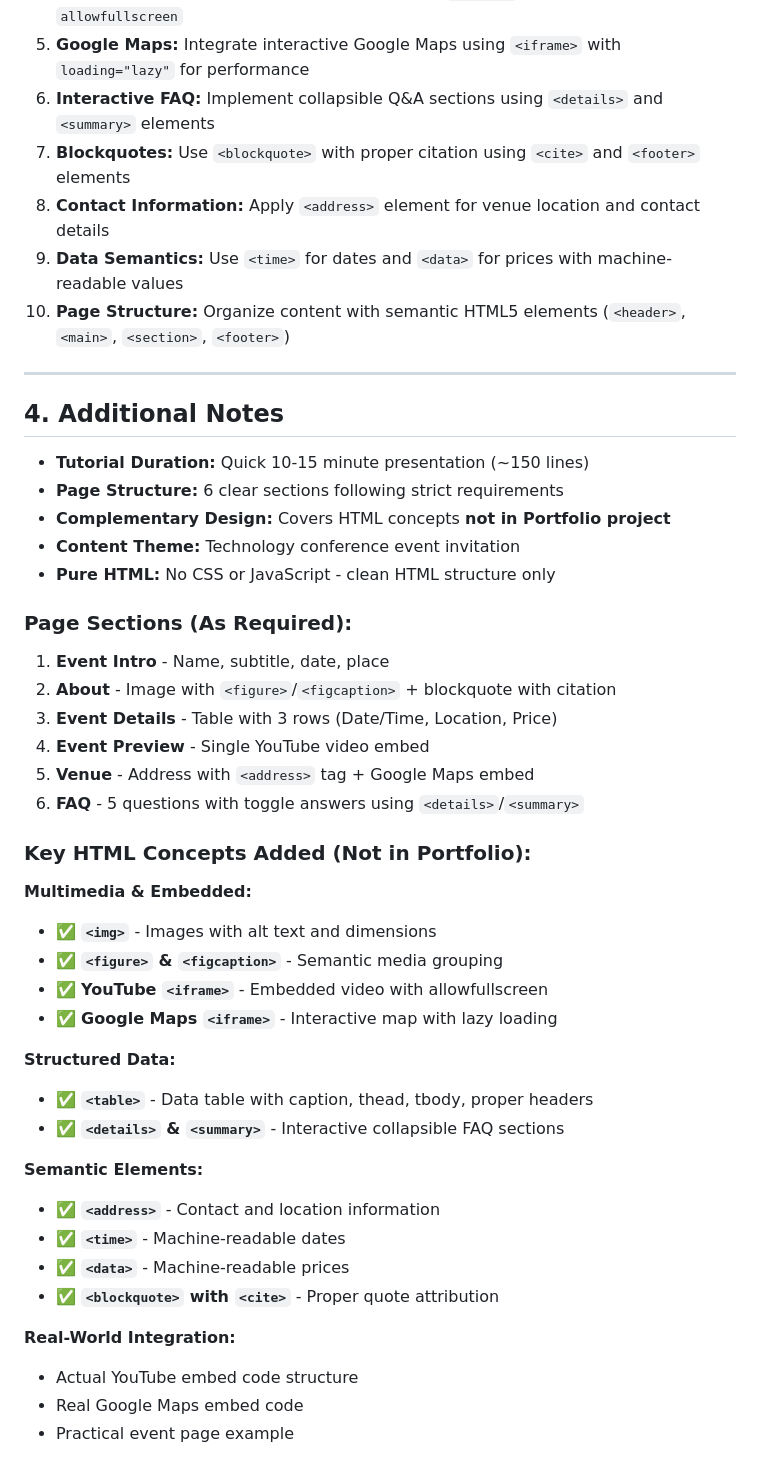
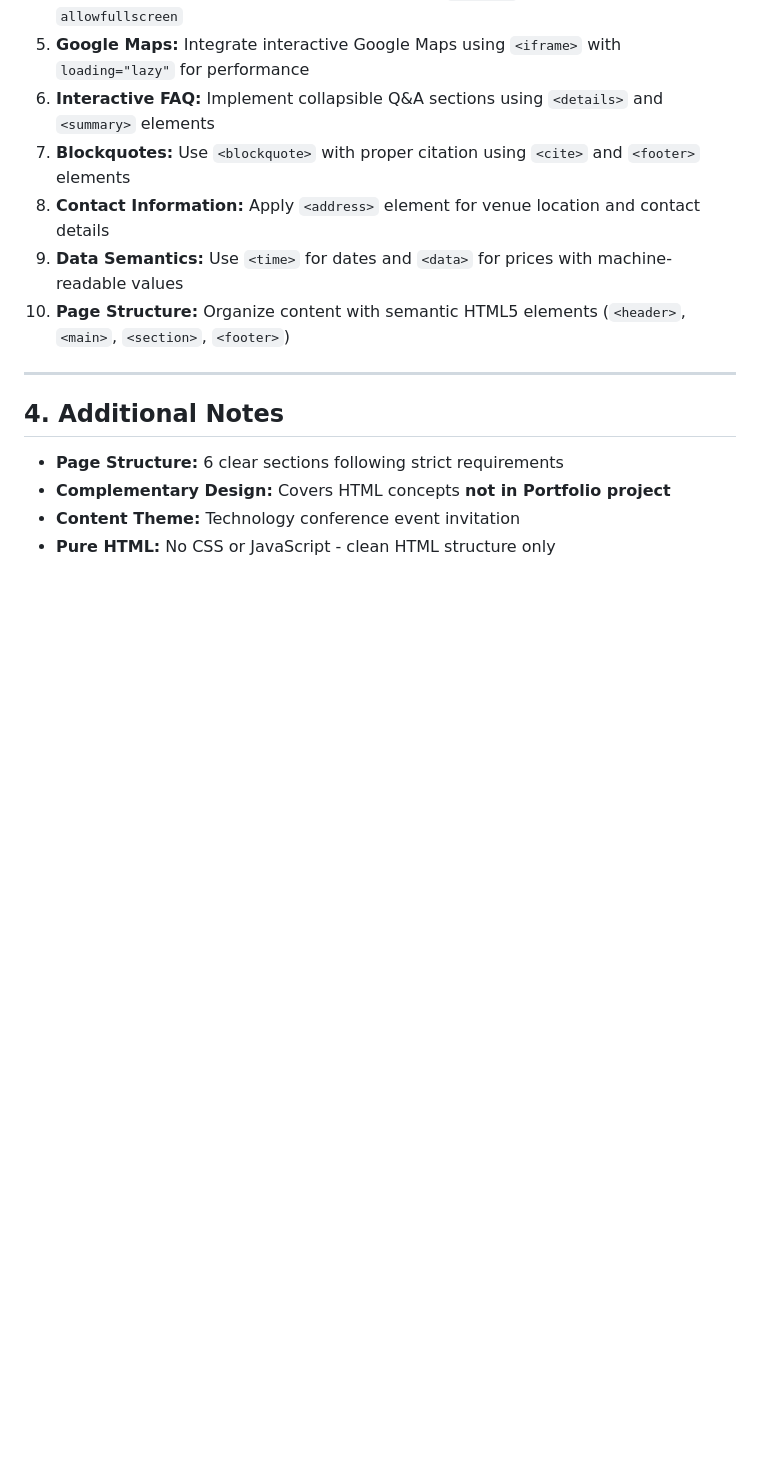
Before and after one commit to mithun-ugsot/HTML-Projects, a Markdown page: 8-EventInvitationPage/README.md, the part around the change. Drawn GitHub-style; blank space fills up the shorter version.

Commit message:
Add Event Invitation page

```diff
--- a/8-EventInvitationPage/README.md
+++ b/8-EventInvitationPage/README.md
@@ -53,40 +53,7 @@ Create a simple event invitation page for "TechConnect 2026 - Annual Technology
 
 ## 4. Additional Notes
 
-- **Tutorial Duration:** Quick 10-15 minute presentation (~150 lines)
 - **Page Structure:** 6 clear sections following strict requirements
 - **Complementary Design:** Covers HTML concepts **not in Portfolio project**
 - **Content Theme:** Technology conference event invitation
 - **Pure HTML:** No CSS or JavaScript - clean HTML structure only
-
-### Page Sections (As Required):
-
-1. **Event Intro** - Name, subtitle, date, place
-2. **About** - Image with `<figure>`/`<figcaption>` + blockquote with citation
-3. **Event Details** - Table with 3 rows (Date/Time, Location, Price)
-4. **Event Preview** - Single YouTube video embed
-5. **Venue** - Address with `<address>` tag + Google Maps embed
-6. **FAQ** - 5 questions with toggle answers using `<details>`/`<summary>`
-
-### Key HTML Concepts Added (Not in Portfolio):
-
-**Multimedia & Embedded:**
-- ✅ **`<img>`** - Images with alt text and dimensions
-- ✅ **`<figure>` & `<figcaption>`** - Semantic media grouping
-- ✅ **YouTube `<iframe>`** - Embedded video with allowfullscreen
-- ✅ **Google Maps `<iframe>`** - Interactive map with lazy loading
-
-**Structured Data:**
-- ✅ **`<table>`** - Data table with caption, thead, tbody, proper headers
-- ✅ **`<details>` & `<summary>`** - Interactive collapsible FAQ sections
-
-**Semantic Elements:**
-- ✅ **`<address>`** - Contact and location information
-- ✅ **`<time>`** - Machine-readable dates
-- ✅ **`<data>`** - Machine-readable prices
-- ✅ **`<blockquote>` with `<cite>`** - Proper quote attribution
-
-**Real-World Integration:**
-- Actual YouTube embed code structure
-- Real Google Maps embed code
-- Practical event page example
```
